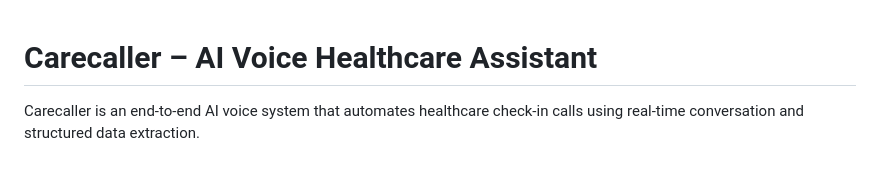
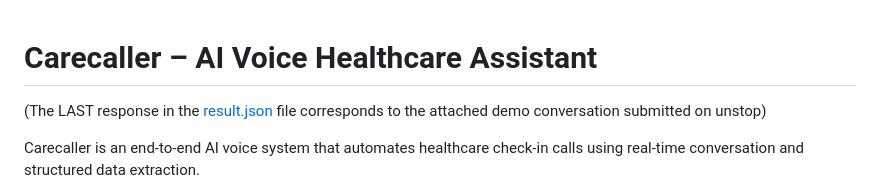
Before and after one commit to Wahaj-udn/CareCaller-VoiceAI, a Markdown page: README.md, the part around the change. GitHub-like rendering; blank space fills up the shorter version.

```diff
--- a/README.md
+++ b/README.md
@@ -1,4 +1,6 @@
 # Carecaller – AI Voice Healthcare Assistant
+
+(The LAST response in the [result.json](./result.json) file corresponds to the attached demo conversation submitted on unstop)
 
 Carecaller is an end-to-end AI voice system that automates healthcare check-in calls using real-time conversation and structured data extraction.
 
```
